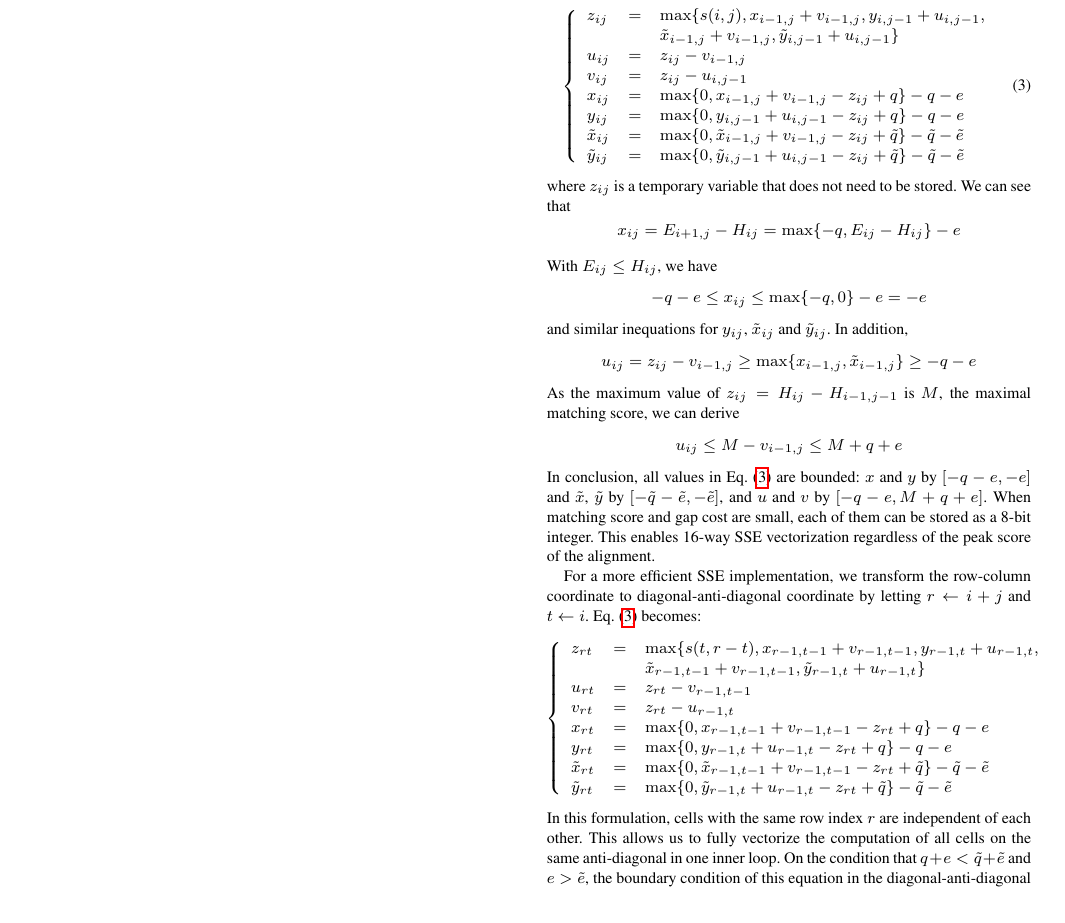
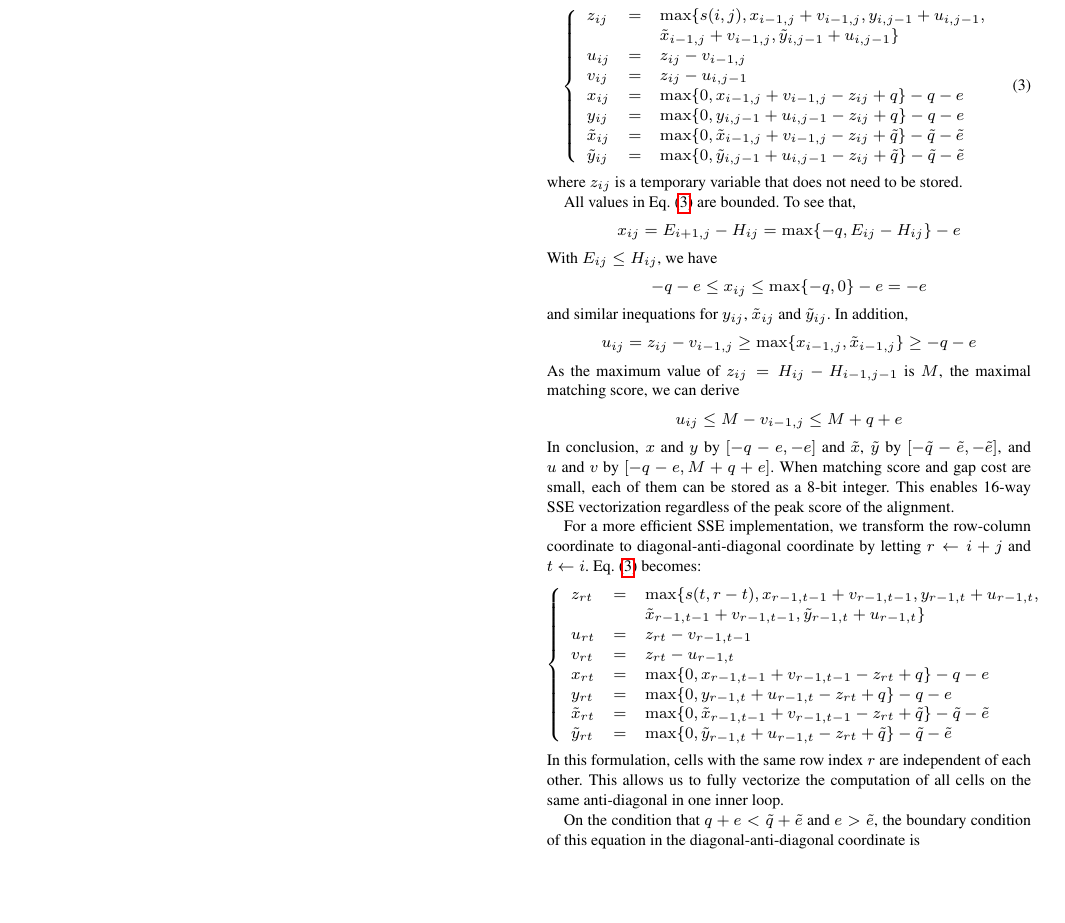
Before and after one commit to lh3/minimap2, a LaTeX paper (tex/minimap2.tex): part of page 3 of 4, cut so that both start at the same text, the shorter picture padded with empty space. Compiled offline with pdfLaTeX.

Commit message:
rephrasing a bit to avoid the apparent TeX bug
Several hours sank into this. Damned...

```diff
--- a/tex/minimap2.tex
+++ b/tex/minimap2.tex
@@ -274,8 +274,9 @@ y_{ij}&=&\max\{0,y_{i,j-1}+u_{i,j-1}-z_{ij}+q\}-q-e\\
 \tilde{y}_{ij}&=&\max\{0,\tilde{y}_{i,j-1}+u_{i,j-1}-z_{ij}+\tilde{q}\}-\tilde{q}-\tilde{e}
 \end{array}\right.
 \end{equation}
-where $z_{ij}$ is a temporary variable that does not need to be stored. We can
-see that
+where $z_{ij}$ is a temporary variable that does not need to be stored.
+
+All values in Eq.~(\ref{eq:suzuki}) are bounded. To see that,
 \[
 x_{ij}=E_{i+1,j}-H_{ij}=\max\{-q,E_{ij}-H_{ij}\}-e
 \]
@@ -293,8 +294,7 @@ matching score, we can derive
 \[
 u_{ij}\le M-v_{i-1,j}\le M+q+e
 \]
-In conclusion, all values in Eq.~(\ref{eq:suzuki}) are bounded: $x$ and $y$ by
-$[-q-e,-e]$ and $\tilde{x}$, $\tilde{y}$ by
+In conclusion, $x$ and $y$ by $[-q-e,-e]$ and $\tilde{x}$, $\tilde{y}$ by
 $[-\tilde{q}-\tilde{e},-\tilde{e}]$, and $u$ and $v$ by $[-q-e,M+q+e]$. When
 matching score and gap cost are small, each of them can be stored as a 8-bit
 integer. This enables 16-way SSE vectorization regardless of the peak score of
```
Also changed, not shown: tex/minimap2.tex (1 more changed lines).
